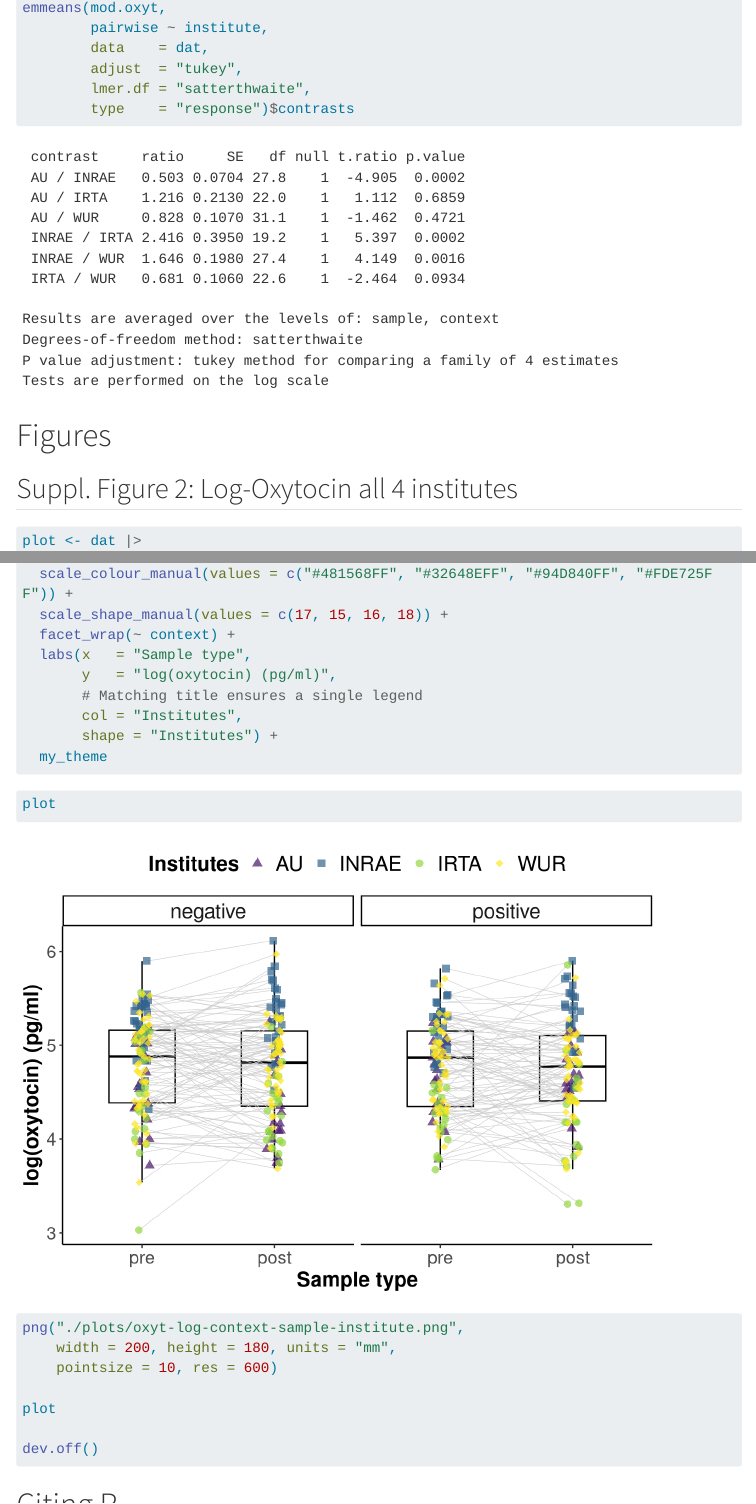
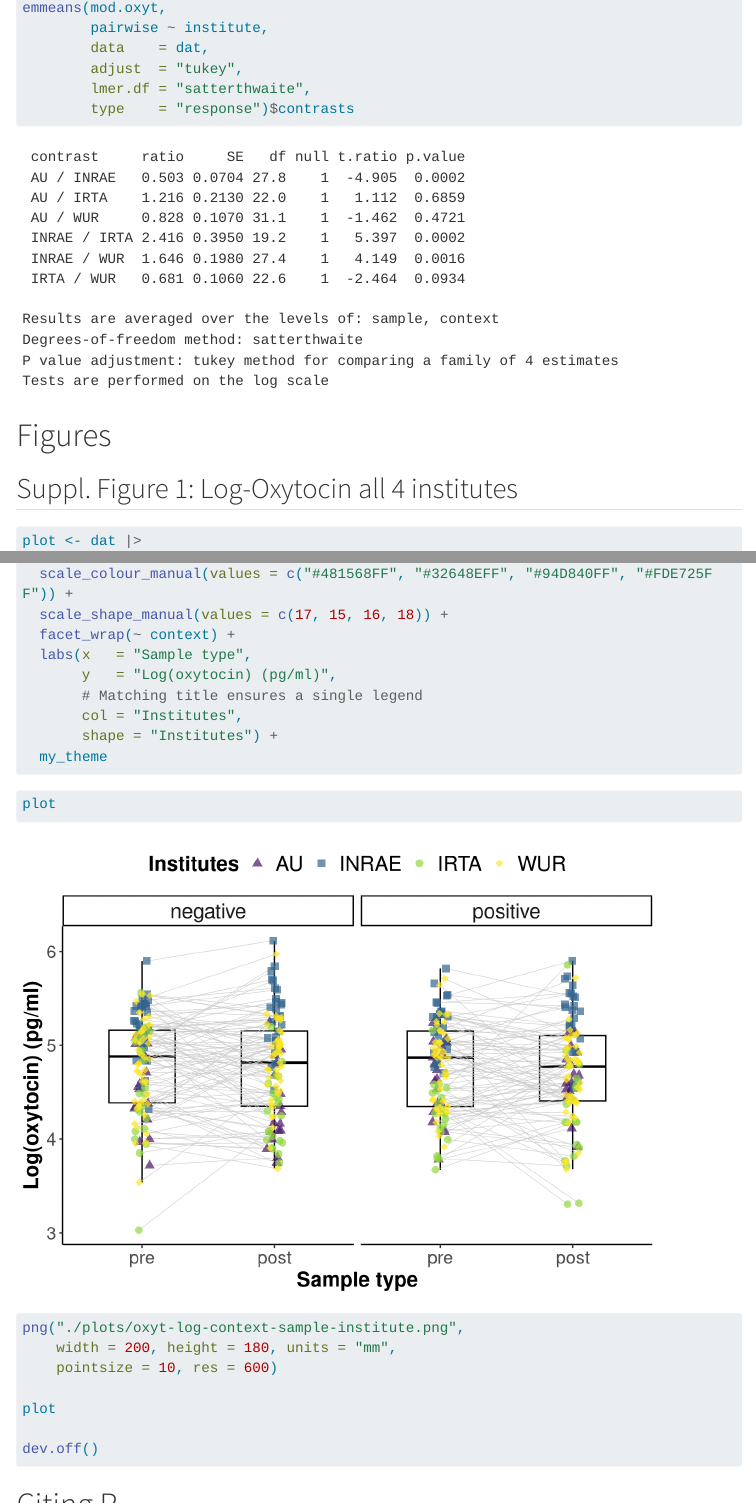
Before and after one commit to AnjaEggert/PigWeb_cross-institutes, a Quarto document (PigWeb-oxytocin.qmd): the page in a window 1100 px wide, from 5590 px down, and a second part further down, joined at a grey line. Rendered offline with R 4.5, knitr and Pandoc in place of Quarto, with nearby package versions; some code elsewhere in the file could not run offline; menus at the side of the page are left out; long lines of code are wrapped.

Commit message:
PigWeb-oxytocin updated

````diff
--- a/PigWeb-oxytocin.qmd
+++ b/PigWeb-oxytocin.qmd
@@ -215,7 +214,7 @@ emmeans(mod.oxyt,
 
 # Figures
 
-## Suppl. Figure 2: Log-Oxytocin all 4 institutes
+## Suppl. Figure 1: Log-Oxytocin all 4 institutes
 
 ```{r}
 plot <- dat |>
@@ -236,7 +235,7 @@ plot <- dat |>
   scale_shape_manual(values = c(17, 15, 16, 18)) +
   facet_wrap(~ context) +
   labs(x   = "Sample type",
-       y   = "log(oxytocin) (pg/ml)",
+       y   = "Log(oxytocin) (pg/ml)",
        # Matching title ensures a single legend
        col = "Institutes",
        shape = "Institutes") +
````
Also changed, not shown: PigWeb-oxytocin.html, README.html (deleted), PigWeb-oxytocin.qmd (3 more changed lines).
